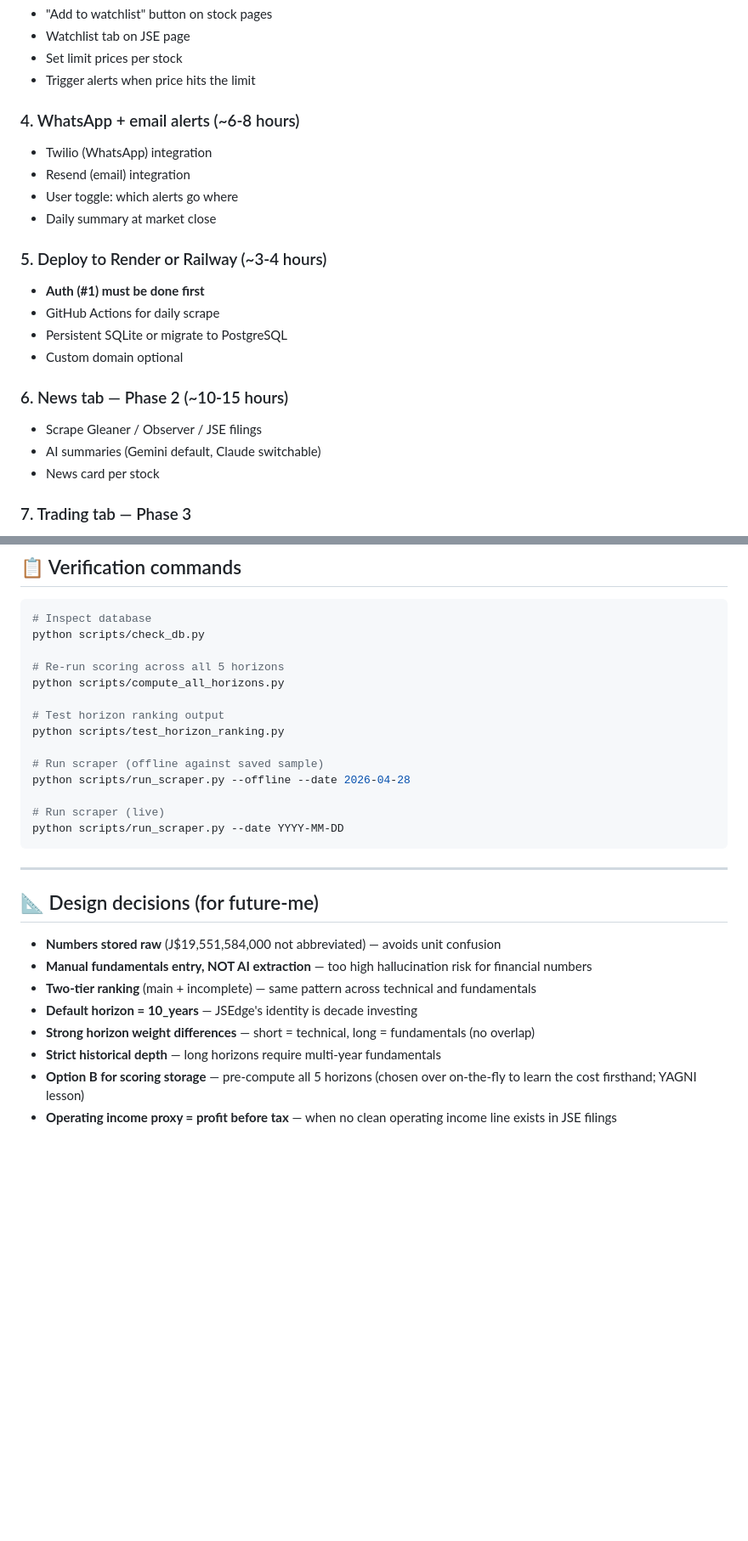
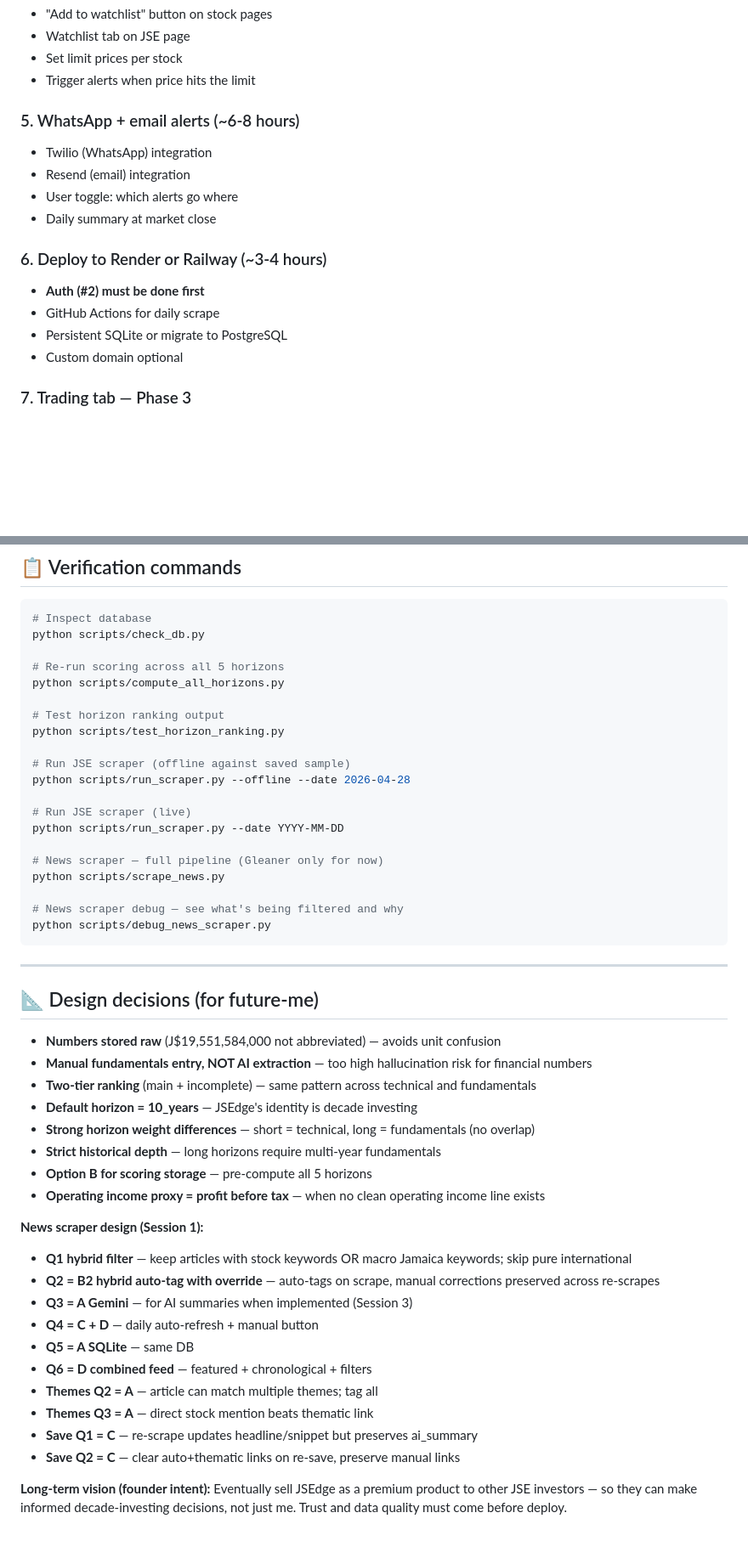
Before and after one commit to shavon195/jsedge, a Markdown page: NEXT.md, 2 parts joined by grey strips. Shown at 85% size. GitHub-like rendering; blank space fills up the shorter version.

````diff
--- a/NEXT.md
+++ b/NEXT.md
@@ -75,22 +107,17 @@ Schema already exists. Build:
 - Set limit prices per stock
 - Trigger alerts when price hits the limit
 
-### 4. WhatsApp + email alerts (~6-8 hours)
+### 5. WhatsApp + email alerts (~6-8 hours)
 - Twilio (WhatsApp) integration
 - Resend (email) integration
 - User toggle: which alerts go where
 - Daily summary at market close
 
-### 5. Deploy to Render or Railway (~3-4 hours)
-- **Auth (#1) must be done first**
+### 6. Deploy to Render or Railway (~3-4 hours)
+- **Auth (#2) must be done first**
 - GitHub Actions for daily scrape
 - Persistent SQLite or migrate to PostgreSQL
 - Custom domain optional
-
-### 6. News tab — Phase 2 (~10-15 hours)
-- Scrape Gleaner / Observer / JSE filings
-- AI summaries (Gemini default, Claude switchable)
-- News card per stock
 
 ### 7. Trading tab — Phase 3
 - TradingView embed
@@ -116,11 +143,17 @@ python scripts/compute_all_horizons.py
 # Test horizon ranking output
 python scripts/test_horizon_ranking.py
 
-# Run scraper (offline against saved sample)
+# Run JSE scraper (offline against saved sample)
 python scripts/run_scraper.py --offline --date 2026-04-28
 
-# Run scraper (live)
+# Run JSE scraper (live)
 python scripts/run_scraper.py --date YYYY-MM-DD
+
+# News scraper — full pipeline (Gleaner only for now)
+python scripts/scrape_news.py
+
+# News scraper debug — see what's being filtered and why
+python scripts/debug_news_scraper.py
 ```
 
 ---
@@ -133,5 +166,20 @@ python scripts/run_scraper.py --date YYYY-MM-DD
 - **Default horizon = 10_years** — JSEdge's identity is decade investing
 - **Strong horizon weight differences** — short = technical, long = fundamentals (no overlap)
 - **Strict historical depth** — long horizons require multi-year fundamentals
-- **Option B for scoring storage** — pre-compute all 5 horizons (chosen over on-the-fly to learn the cost firsthand; YAGNI lesson)
-- **Operating income proxy = profit before tax** — when no clean operating income line exists in JSE filings
+- **Option B for scoring storage** — pre-compute all 5 horizons
+- **Operating income proxy = profit before tax** — when no clean operating income line exists
+
+**News scraper design (Session 1):**
+- **Q1 hybrid filter** — keep articles with stock keywords OR macro Jamaica keywords; skip pure international
+- **Q2 = B2 hybrid auto-tag with override** — auto-tags on scrape, manual corrections preserved across re-scrapes
+- **Q3 = A Gemini** — for AI summaries when implemented (Session 3)
+- **Q4 = C + D** — daily auto-refresh + manual button
+- **Q5 = A SQLite** — same DB
+- **Q6 = D combined feed** — featured + chronological + filters
+- **Themes Q2 = A** — article can match multiple themes; tag all
+- **Themes Q3 = A** — direct stock mention beats thematic link
+- **Save Q1 = C** — re-scrape updates headline/snippet but preserves ai_summary
+- **Save Q2 = C** — clear auto+thematic links on re-save, preserve manual links
+
+**Long-term vision (founder intent):**
+Eventually sell JSEdge as a premium product to other JSE investors — so they can make informed decade-investing decisions, not just me. Trust and data quality must come before deploy.
````
Also changed, not shown: other parts of NEXT.md (+42 -10 lines).
